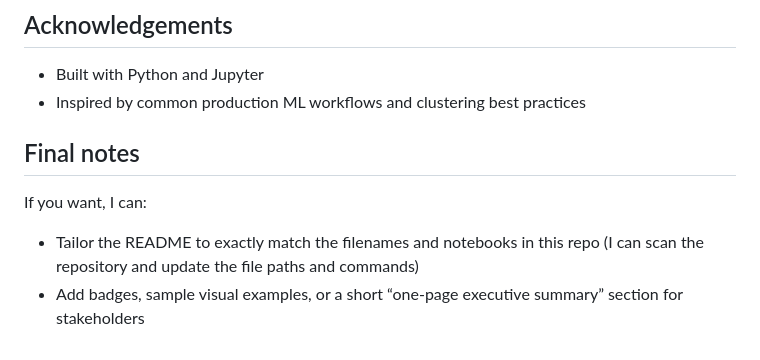
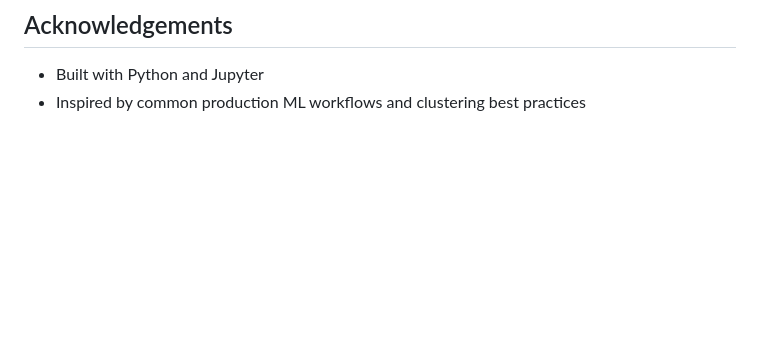
Before and after one commit to Ankur241289/end-to-end-clustering-model-for-deployment, a Markdown page: README.md, the part around the change. Drawn GitHub-style; blank space fills up the shorter version.

```diff
--- a/README.md
+++ b/README.md
@@ -183,9 +183,3 @@ Acknowledgements
 ----------------
 - Built with Python and Jupyter
 - Inspired by common production ML workflows and clustering best practices
-
-Final notes
------------
-If you want, I can:
-- Tailor the README to exactly match the filenames and notebooks in this repo (I can scan the repository and update the file paths and commands)
-- Add badges, sample visual examples, or a short “one-page executive summary” section for stakeholders
```
